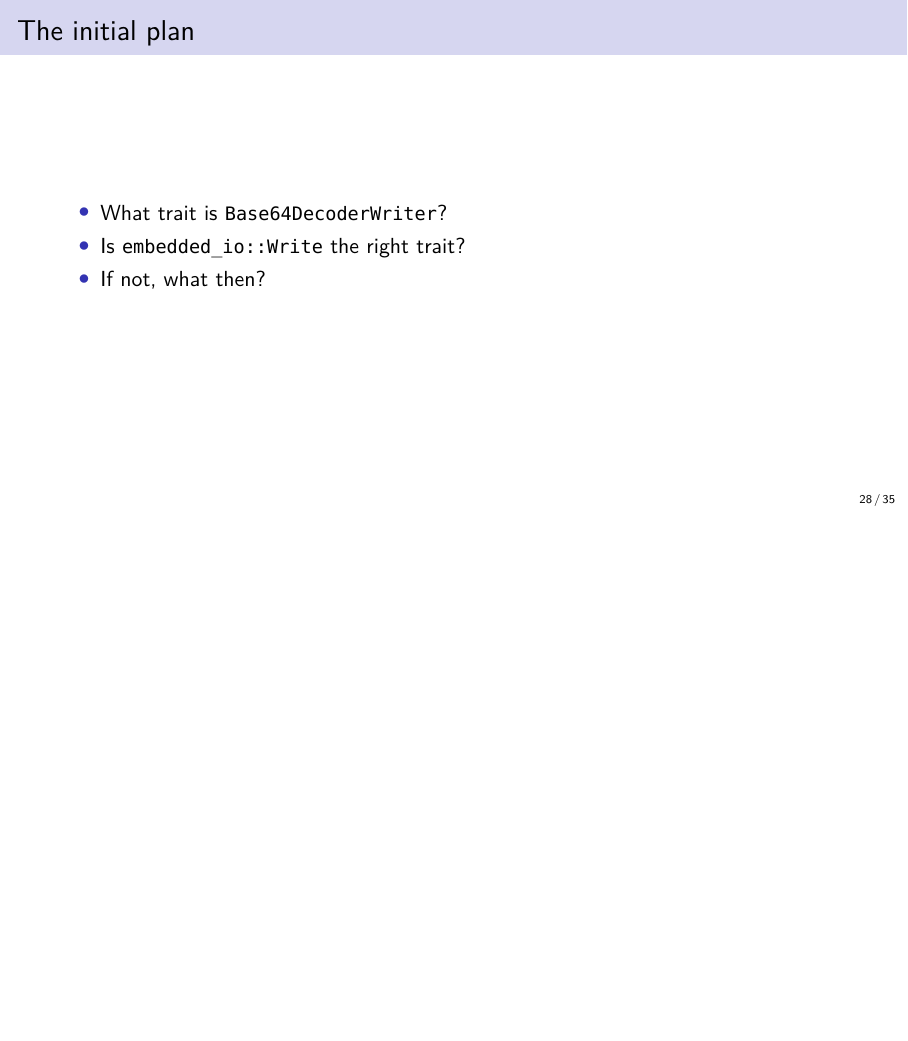
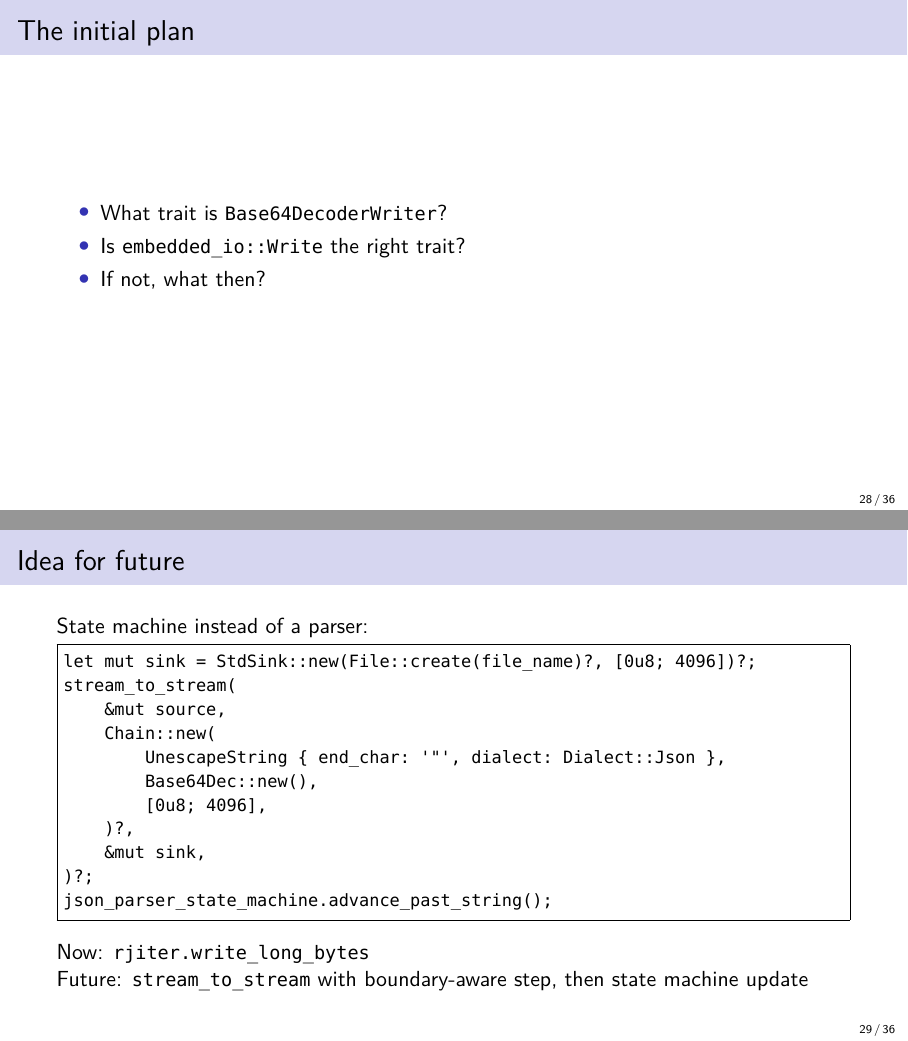
Before and after one commit to olpa/rust-codecs, LaTeX slides (promotion/202611-meetup/rust_cologne.tex): page 28 of 35 before the commit and pages 28 and 29 of 36 after it, the two joined at a grey line, the shorter picture padded with empty space. Compiled offline with XeLaTeX.

Commit message:
Slides: add 'The initial plan' and 'Idea for future' slides to Early stop section
Co-Authored-By: Claude Sonnet 4.6 <noreply@anthropic.com>

```diff
--- a/promotion/202611-meetup/rust_cologne.tex
+++ b/promotion/202611-meetup/rust_cologne.tex
@@ -474,6 +474,27 @@ But \texttt{Base64DecoderWriter} and likes don't exist.
 \end{itemize}
 \end{frame}
 
+\begin{frame}[fragile]{Idea for future}
+State machine instead of a parser:
+\begin{Verbatim}[fontsize=\small,frame=single]
+let mut sink = StdSink::new(File::create(file_name)?, [0u8; 4096])?;
+stream_to_stream(
+    &mut source,
+    Chain::new(
+        UnescapeString { end_char: '"', dialect: Dialect::Json },
+        Base64Dec::new(),
+        [0u8; 4096],
+    )?,
+    &mut sink,
+)?;
+json_parser_state_machine.advance_past_string();
+\end{Verbatim}
+
+\smallskip
+Now: \texttt{rjiter.write\_long\_bytes}\\
+Future: \texttt{stream\_to\_stream} with boundary-aware step, then state machine update
+\end{frame}
+
 \begin{frame}[fragile]{Early stop: the idea}
 Original idea: replace with a codec --- pass through or unescape to a \texttt{Sink}.
 
```
